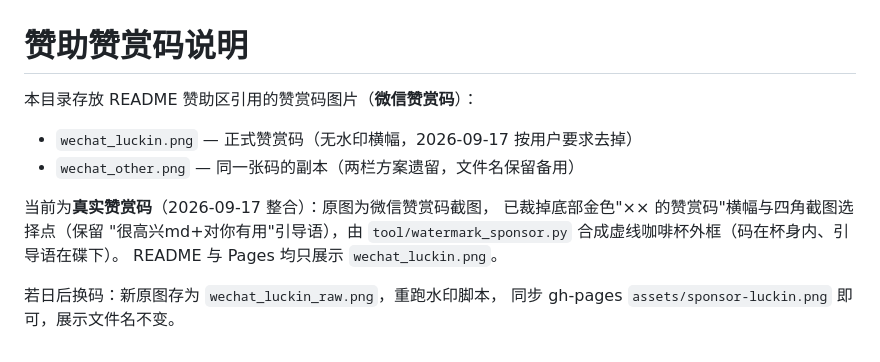
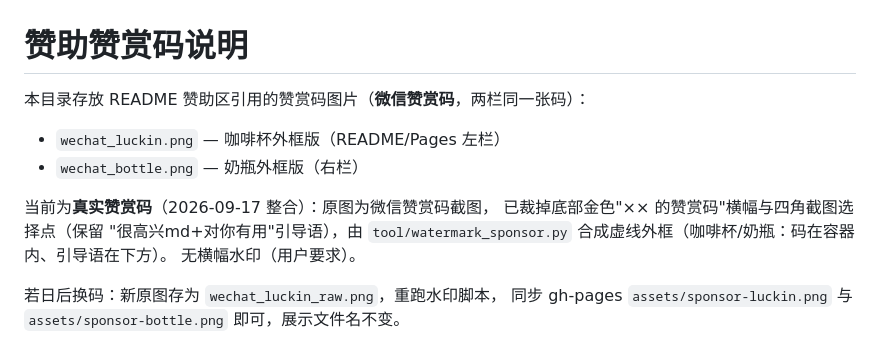
Before and after one commit to billmax99/mdp, a Markdown page: docs/sponsor/README.md, the part around the change. Rendered like a GitHub page.

```diff
--- a/docs/sponsor/README.md
+++ b/docs/sponsor/README.md
@@ -1,15 +1,16 @@
 # 赞助赞赏码说明
 
-本目录存放 README 赞助区引用的赞赏码图片（**微信赞赏码**）：
+本目录存放 README 赞助区引用的赞赏码图片（**微信赞赏码**，两栏同一张码）：
 
-- `wechat_luckin.png` — 正式赞赏码（无水印横幅，2026-09-17 按用户要求去掉）
-- `wechat_other.png` — 同一张码的副本（两栏方案遗留，文件名保留备用）
+- `wechat_luckin.png` — 咖啡杯外框版（README/Pages 左栏）
+- `wechat_bottle.png` — 奶瓶外框版（右栏）
 
 当前为**真实赞赏码**（2026-09-17 整合）：原图为微信赞赏码截图，
 已裁掉底部金色"×× 的赞赏码"横幅与四角截图选择点（保留
 "很高兴md+对你有用"引导语），由 `tool/watermark_sponsor.py`
-合成虚线咖啡杯外框（码在杯身内、引导语在碟下）。
-README 与 Pages 均只展示 `wechat_luckin.png`。
+合成虚线外框（咖啡杯/奶瓶：码在容器内、引导语在下方）。
+无横幅水印（用户要求）。
 
 若日后换码：新原图存为 `wechat_luckin_raw.png`，重跑水印脚本，
-同步 gh-pages `assets/sponsor-luckin.png` 即可，展示文件名不变。
+同步 gh-pages `assets/sponsor-luckin.png` 与 `assets/sponsor-bottle.png`
+即可，展示文件名不变。
```
Also changed, not shown: README.md (+5 -3 lines), docs/sponsor/wechat_bottle.png (added), docs/sponsor/wechat_other.png (deleted), 1 other file.
